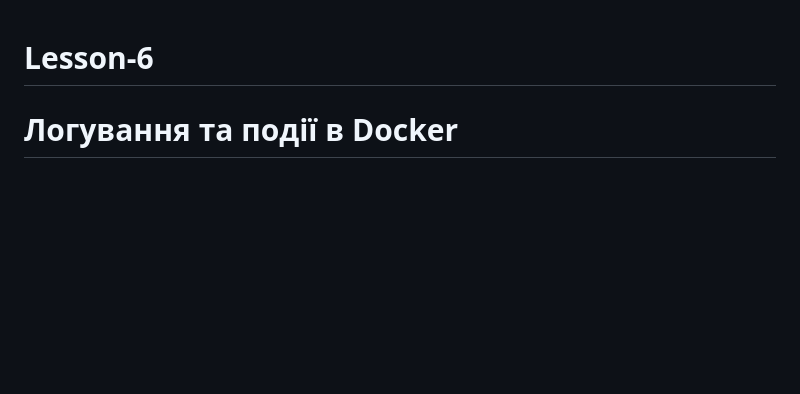
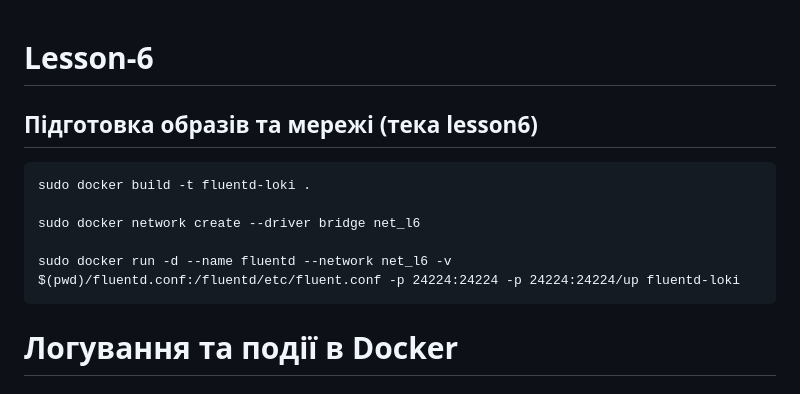
Before and after one commit to abigdan/r_d, a Markdown page: lesson6/README.md, the part around the change. Drawn GitHub-style; blank space fills up the shorter version.

````diff
--- a/lesson6/README.md
+++ b/lesson6/README.md
@@ -1,4 +1,14 @@
 # Lesson-6
+
+## Підготовка образів та мережі (тека lesson6)
+```
+sudo docker build -t fluentd-loki .
+
+sudo docker network create --driver bridge net_l6
+
+sudo docker run -d --name fluentd --network net_l6 -v $(pwd)/fluentd.conf:/fluentd/etc/fluent.conf -p 24224:24224 -p 24224:24224/up fluentd-loki
+```
+
 
 # **Логування та події в Docker**
 
````
